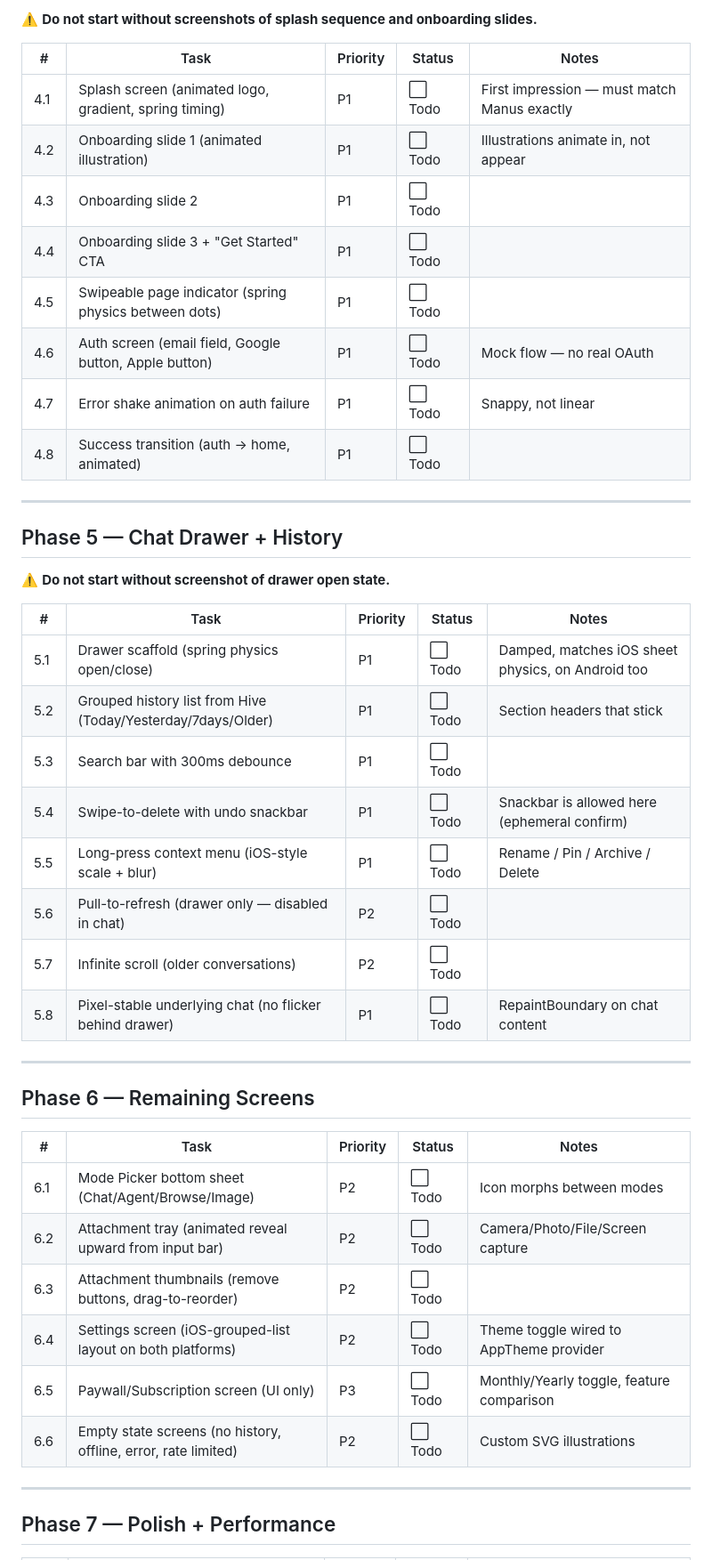
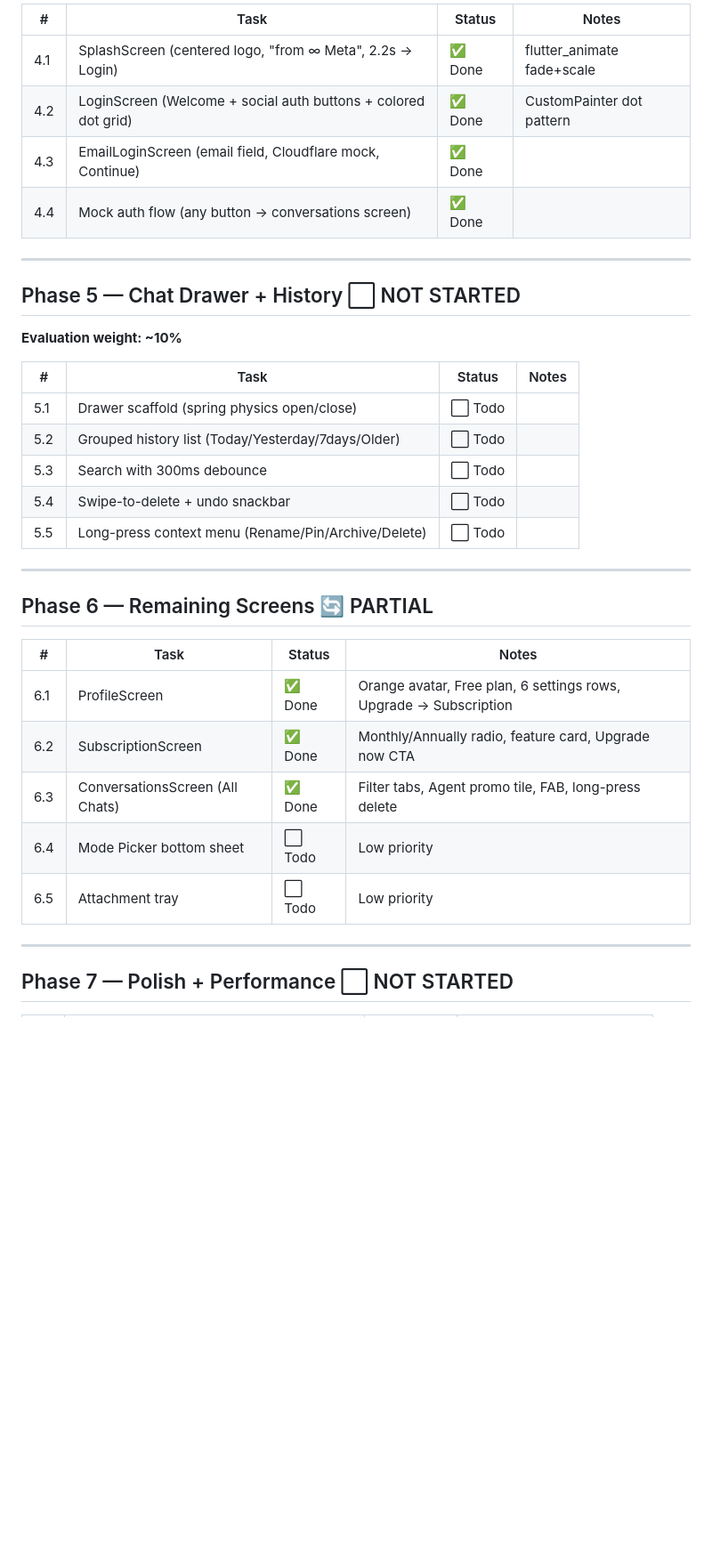
Before and after one commit to Sparsh327/Manus, a Markdown page: TASK_TRACKER.md, the part around one of its changes. Shown at 89% size. GitHub-like rendering; blank space fills up the shorter version.

```diff
--- a/TASK_TRACKER.md
+++ b/TASK_TRACKER.md
@@ -138,48 +139,38 @@ NEXT ACTION : Start Phase 1 — Chat domain entities + Hive models + GeminiServi
 
-⚠️ **Do not start without screenshots of splash sequence and onboarding slides.**
-
-| # | Task | Priority | Status | Notes |
-|---|---|---|---|---|
-| 4.1 | Splash screen (animated logo, gradient, spring timing) | P1 | ⬜ Todo | First impression — must match Manus exactly |
-| 4.2 | Onboarding slide 1 (animated illustration) | P1 | ⬜ Todo | Illustrations animate in, not appear |
-| 4.3 | Onboarding slide 2 | P1 | ⬜ Todo | |
-| 4.4 | Onboarding slide 3 + "Get Started" CTA | P1 | ⬜ Todo | |
-| 4.5 | Swipeable page indicator (spring physics between dots) | P1 | ⬜ Todo | |
-| 4.6 | Auth screen (email field, Google button, Apple button) | P1 | ⬜ Todo | Mock flow — no real OAuth |
-| 4.7 | Error shake animation on auth failure | P1 | ⬜ Todo | Snappy, not linear |
-| 4.8 | Success transition (auth → home, animated) | P1 | ⬜ Todo | |
+| # | Task | Status | Notes |
+|---|---|---|---|
+| 4.1 | SplashScreen (centered logo, "from ∞ Meta", 2.2s → Login) | ✅ Done | flutter_animate fade+scale |
+| 4.2 | LoginScreen (Welcome + social auth buttons + colored dot grid) | ✅ Done | CustomPainter dot pattern |
+| 4.3 | EmailLoginScreen (email field, Cloudflare mock, Continue) | ✅ Done | |
+| 4.4 | Mock auth flow (any button → conversations screen) | ✅ Done | |
 
 ---
 
-## Phase 5 — Chat Drawer + History
+## Phase 5 — Chat Drawer + History ⬜ NOT STARTED
 
-⚠️ **Do not start without screenshot of drawer open state.**
+**Evaluation weight: ~10%**
 
-| # | Task | Priority | Status | Notes |
-|---|---|---|---|---|
-| 5.1 | Drawer scaffold (spring physics open/close) | P1 | ⬜ Todo | Damped, matches iOS sheet physics, on Android too |
-| 5.2 | Grouped history list from Hive (Today/Yesterday/7days/Older) | P1 | ⬜ Todo | Section headers that stick |
-| 5.3 | Search bar with 300ms debounce | P1 | ⬜ Todo | |
-| 5.4 | Swipe-to-delete with undo snackbar | P1 | ⬜ Todo | Snackbar is allowed here (ephemeral confirm) |
-| 5.5 | Long-press context menu (iOS-style scale + blur) | P1 | ⬜ Todo | Rename / Pin / Archive / Delete |
-| 5.6 | Pull-to-refresh (drawer only — disabled in chat) | P2 | ⬜ Todo | |
-| 5.7 | Infinite scroll (older conversations) | P2 | ⬜ Todo | |
-| 5.8 | Pixel-stable underlying chat (no flicker behind drawer) | P1 | ⬜ Todo | RepaintBoundary on chat content |
+| # | Task | Status | Notes |
+|---|---|---|---|
+| 5.1 | Drawer scaffold (spring physics open/close) | ⬜ Todo | |
+| 5.2 | Grouped history list (Today/Yesterday/7days/Older) | ⬜ Todo | |
+| 5.3 | Search with 300ms debounce | ⬜ Todo | |
+| 5.4 | Swipe-to-delete + undo snackbar | ⬜ Todo | |
+| 5.5 | Long-press context menu (Rename/Pin/Archive/Delete) | ⬜ Todo | |
 
 ---
 
-## Phase 6 — Remaining Screens
+## Phase 6 — Remaining Screens 🔄 PARTIAL
 
-| # | Task | Priority | Status | Notes |
-|---|---|---|---|---|
-| 6.1 | Mode Picker bottom sheet (Chat/Agent/Browse/Image) | P2 | ⬜ Todo | Icon morphs between modes |
-| 6.2 | Attachment tray (animated reveal upward from input bar) | P2 | ⬜ Todo | Camera/Photo/File/Screen capture |
-| 6.3 | Attachment thumbnails (remove buttons, drag-to-reorder) | P2 | ⬜ Todo | |
-| 6.4 | Settings screen (iOS-grouped-list layout on both platforms) | P2 | ⬜ Todo | Theme toggle wired to AppTheme provider |
-| 6.5 | Paywall/Subscription screen (UI only) | P3 | ⬜ Todo | Monthly/Yearly toggle, feature comparison |
-| 6.6 | Empty state screens (no history, offline, error, rate limited) | P2 | ⬜ Todo | Custom SVG illustrations |
+| # | Task | Status | Notes |
+|---|---|---|---|
+| 6.1 | ProfileScreen | ✅ Done | Orange avatar, Free plan, 6 settings rows, Upgrade → Subscription |
+| 6.2 | SubscriptionScreen | ✅ Done | Monthly/Annually radio, feature card, Upgrade now CTA |
+| 6.3 | ConversationsScreen (All Chats) | ✅ Done | Filter tabs, Agent promo tile, FAB, long-press delete |
+| 6.4 | Mode Picker bottom sheet | ⬜ Todo | Low priority |
+| 6.5 | Attachment tray | ⬜ Todo | Low priority |
 
 ---
 
-## Phase 7 — Polish + Performance
+## Phase 7 — Polish + Performance ⬜ NOT STARTED
 
```
Also changed, not shown: other parts of TASK_TRACKER.md (+113 -127 lines).
